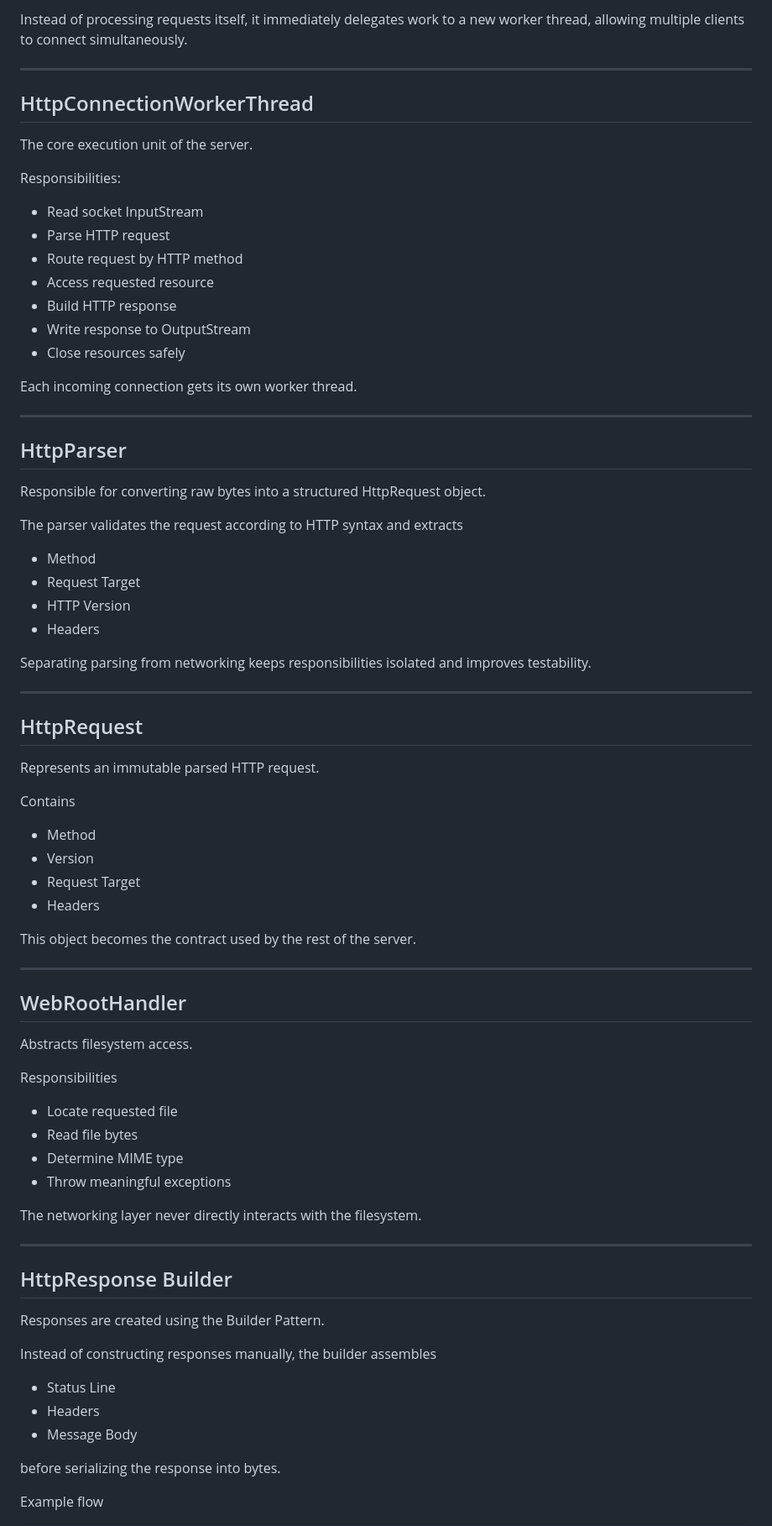
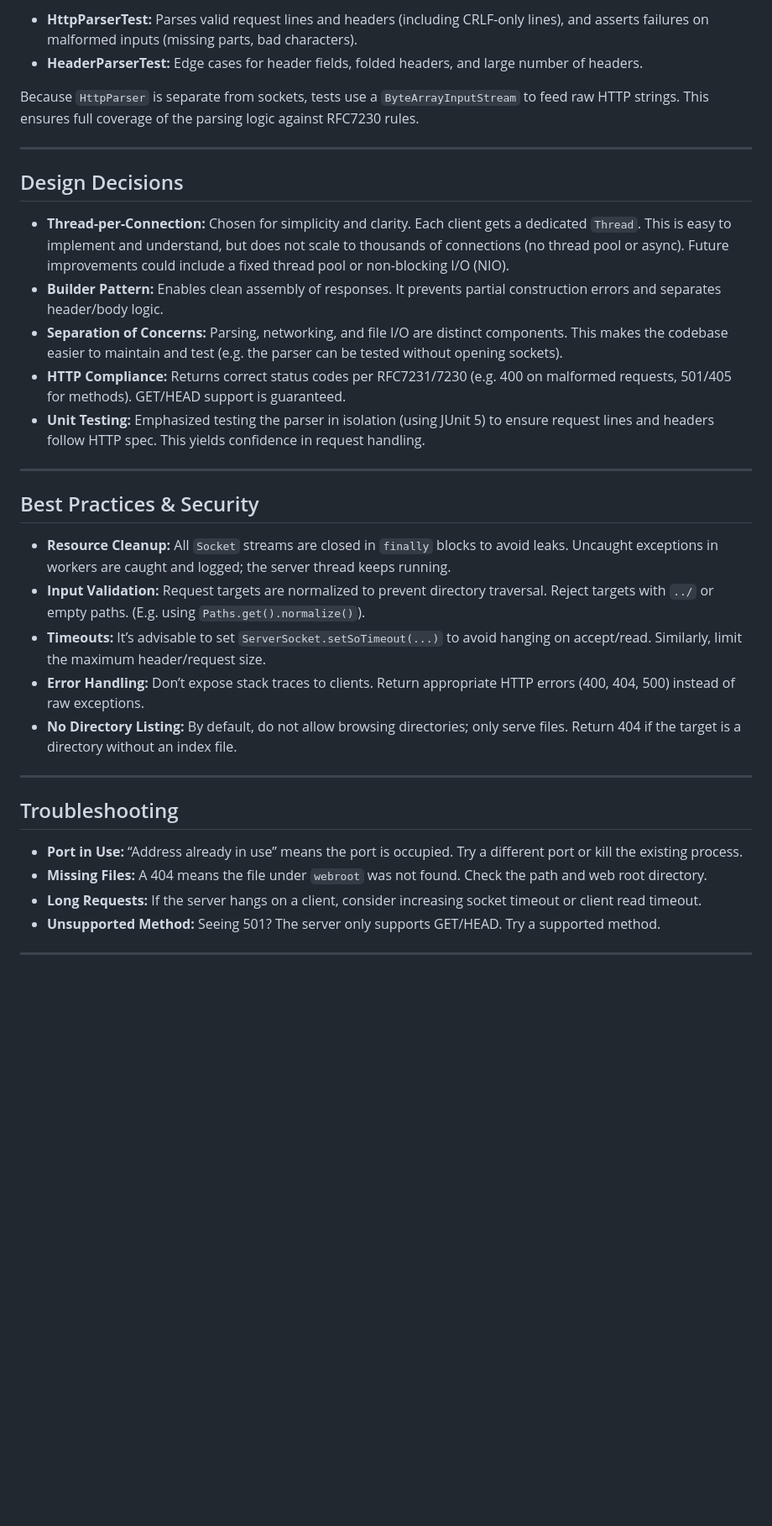
Before and after one commit to Sahib-Aujla/http-server, a Markdown page: README.md, the part around one of its changes. Shown at 84% size. Drawn GitHub-style; blank space fills up the shorter version.

```diff
--- a/README.md
+++ b/README.md
@@ -134,82 +160,37 @@ Responsible for accepting client connections.
 
-Instead of processing requests itself, it immediately delegates work to a new worker thread, allowing multiple clients to connect simultaneously.
+- **HttpParserTest:** Parses valid request lines and headers (including CRLF-only lines), and asserts failures on malformed inputs (missing parts, bad characters).
+- **HeaderParserTest:** Edge cases for header fields, folded headers, and large number of headers.
+
+Because `HttpParser` is separate from sockets, tests use a `ByteArrayInputStream` to feed raw HTTP strings. This ensures full coverage of the parsing logic against RFC7230 rules.
 
 ---
 
-## HttpConnectionWorkerThread
+## Design Decisions
 
-The core execution unit of the server.
-
-Responsibilities:
-
-- Read socket InputStream
-- Parse HTTP request
-- Route request by HTTP method
-- Access requested resource
-- Build HTTP response
-- Write response to OutputStream
-- Close resources safely
-
-Each incoming connection gets its own worker thread.
+- **Thread-per-Connection:** Chosen for simplicity and clarity. Each client gets a dedicated `Thread`. This is easy to implement and understand, but does not scale to thousands of connections (no thread pool or async). Future improvements could include a fixed thread pool or non-blocking I/O (NIO).
+- **Builder Pattern:** Enables clean assembly of responses. It prevents partial construction errors and separates header/body logic.
+- **Separation of Concerns:** Parsing, networking, and file I/O are distinct components. This makes the codebase easier to maintain and test (e.g. the parser can be tested without opening sockets).
+- **HTTP Compliance:** Returns correct status codes per RFC7231/7230 (e.g. 400 on malformed requests, 501/405 for methods). GET/HEAD support is guaranteed.
+- **Unit Testing:** Emphasized testing the parser in isolation (using JUnit 5) to ensure request lines and headers follow HTTP spec. This yields confidence in request handling.
 
 ---
 
-## HttpParser
+## Best Practices & Security
 
-Responsible for converting raw bytes into a structured HttpRequest object.
-
-The parser validates the request according to HTTP syntax and extracts
-
-- Method
-- Request Target
-- HTTP Version
-- Headers
-
-Separating parsing from networking keeps responsibilities isolated and improves testability.
+- **Resource Cleanup:** All `Socket` streams are closed in `finally` blocks to avoid leaks. Uncaught exceptions in workers are caught and logged; the server thread keeps running.
+- **Input Validation:** Request targets are normalized to prevent directory traversal. Reject targets with `../` or empty paths. (E.g. using `Paths.get().normalize()`).
+- **Timeouts:** It’s advisable to set `ServerSocket.setSoTimeout(...)` to avoid hanging on accept/read. Similarly, limit the maximum header/request size.
+- **Error Handling:** Don’t expose stack traces to clients. Return appropriate HTTP errors (400, 404, 500) instead of raw exceptions.
+- **No Directory Listing:** By default, do not allow browsing directories; only serve files. Return 404 if the target is a directory without an index file.
 
 ---
 
-## HttpRequest
+## Troubleshooting
 
-Represents an immutable parsed HTTP request.
-
-Contains
-
-- Method
-- Version
-- Request Target
-- Headers
-
-This object becomes the contract used by the rest of the server.
+- **Port in Use:** “Address already in use” means the port is occupied. Try a different port or kill the existing process.
+- **Missing Files:** A 404 means the file under `webroot` was not found. Check the path and web root directory.
+- **Long Requests:** If the server hangs on a client, consider increasing socket timeout or client read timeout.
+- **Unsupported Method:** Seeing 501? The server only supports GET/HEAD. Try a supported method.
 
 ---
 
-## WebRootHandler
-
-Abstracts filesystem access.
-
-Responsibilities
-
-- Locate requested file
-- Read file bytes
-- Determine MIME type
-- Throw meaningful exceptions
-
-The networking layer never directly interacts with the filesystem.
-
----
-
-## HttpResponse Builder
-
-Responses are created using the Builder Pattern.
-
-Instead of constructing responses manually, the builder assembles
-
-- Status Line
-- Headers
-- Message Body
-
-before serializing the response into bytes.
-
-Example flow
-
```
Also changed, not shown: other parts of README.md (+135 -276 lines).
